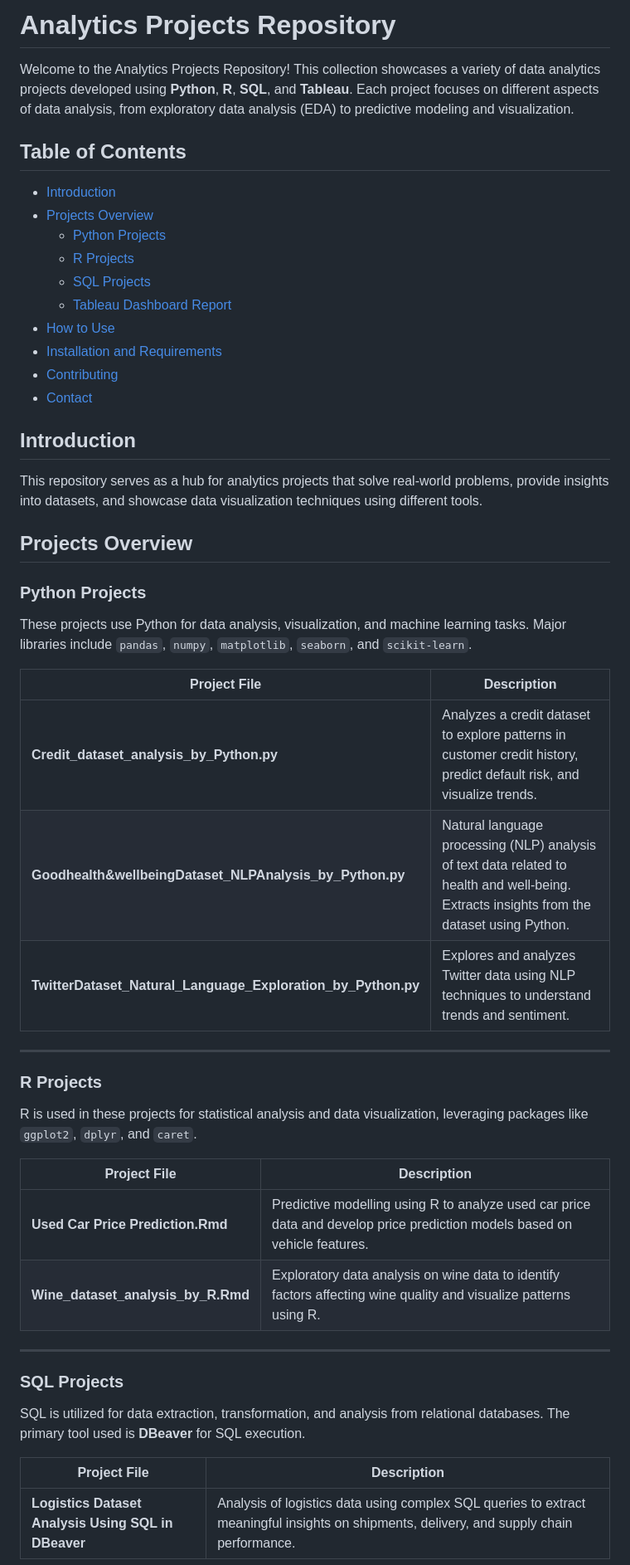
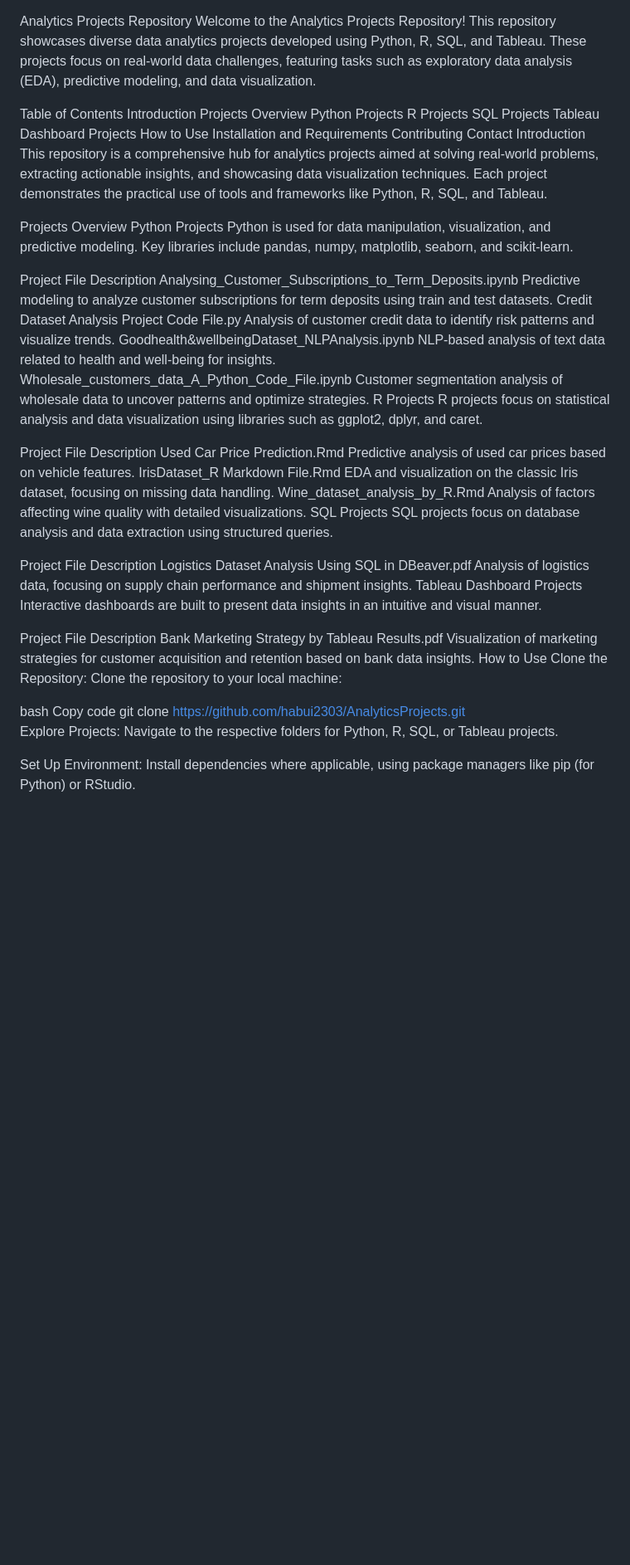
Before and after one commit to habui2303/AnalyticsProjects, a Markdown page: README.md, the part around one of its changes. Shown at 83% size. Drawn GitHub-style; blank space fills up the shorter version.

```diff
--- a/README.md
+++ b/README.md
@@ -1,50 +1,57 @@
-# Analytics Projects Repository
 
-Welcome to the Analytics Projects Repository! This collection showcases a variety of data analytics projects developed using **Python**, **R**, **SQL**, and **Tableau**. Each project focuses on different aspects of data analysis, from exploratory data analysis (EDA) to predictive modeling and visualization.
+Analytics Projects Repository
+Welcome to the Analytics Projects Repository! This repository showcases diverse data analytics projects developed using Python, R, SQL, and Tableau. These projects focus on real-world data challenges, featuring tasks such as exploratory data analysis (EDA), predictive modeling, and data visualization.
 
-## Table of Contents
-- [Introduction](#introduction)
-- [Projects Overview](#projects-overview)
-  - [Python Projects](#python-projects)
-  - [R Projects](#r-projects)
-  - [SQL Projects](#sql-projects)
-  - [Tableau Dashboard Report](#tableau-dashboard)
-- [How to Use](#how-to-use)
-- [Installation and Requirements](#installation-and-requirements)
-- [Contributing](#contributing)
-- [Contact](#contact)
+Table of Contents
+Introduction
+Projects Overview
+Python Projects
+R Projects
+SQL Projects
+Tableau Dashboard Projects
+How to Use
+Installation and Requirements
+Contributing
+Contact
+Introduction
+This repository is a comprehensive hub for analytics projects aimed at solving real-world problems, extracting actionable insights, and showcasing data visualization techniques. Each project demonstrates the practical use of tools and frameworks like Python, R, SQL, and Tableau.
 
-## Introduction
+Projects Overview
+Python Projects
+Python is used for data manipulation, visualization, and predictive modeling. Key libraries include pandas, numpy, matplotlib, seaborn, and scikit-learn.
 
-This repository serves as a hub for analytics projects that solve real-world problems, provide insights into datasets, and showcase data visualization techniques using different tools.
+Project File	Description
+Analysing_Customer_Subscriptions_to_Term_Deposits.ipynb	Predictive modeling to analyze customer subscriptions for term deposits using train and test datasets.
+Credit Dataset Analysis Project Code File.py	Analysis of customer credit data to identify risk patterns and visualize trends.
+Goodhealth&wellbeingDataset_NLPAnalysis.ipynb	NLP-based analysis of text data related to health and well-being for insights.
+Wholesale_customers_data_A_Python_Code_File.ipynb	Customer segmentation analysis of wholesale data to uncover patterns and optimize strategies.
+R Projects
+R projects focus on statistical analysis and data visualization using libraries such as ggplot2, dplyr, and caret.
 
-## Projects Overview
+Project File	Description
+Used Car Price Prediction.Rmd	Predictive analysis of used car prices based on vehicle features.
+IrisDataset_R Markdown File.Rmd	EDA and visualization on the classic Iris dataset, focusing on missing data handling.
+Wine_dataset_analysis_by_R.Rmd	Analysis of factors affecting wine quality with detailed visualizations.
+SQL Projects
+SQL projects focus on database analysis and data extraction using structured queries.
 
-### Python Projects
-These projects use Python for data analysis, visualization, and machine learning tasks. Major libraries include `pandas`, `numpy`, `matplotlib`, `seaborn`, and `scikit-learn`.
+Project File	Description
+Logistics Dataset Analysis Using SQL in DBeaver.pdf	Analysis of logistics data, focusing on supply chain performance and shipment insights.
+Tableau Dashboard Projects
+Interactive dashboards are built to present data insights in an intuitive and visual manner.
 
-| Project File | Description |
-|--------------|-------------|
-| **Credit_dataset_analysis_by_Python.py** | Analyzes a credit dataset to explore patterns in customer credit history, predict default risk, and visualize trends. |
-| **Goodhealth&wellbeingDataset_NLPAnalysis_by_Python.py** | Natural language processing (NLP) analysis of text data related to health and well-being. Extracts insights from the dataset using Python. |
-| **TwitterDataset_Natural_Language_Exploration_by_Python.py** | Explores and analyzes Twitter data using NLP techniques to understand trends and sentiment. |
+Project File	Description
+Bank Marketing Strategy by Tableau Results.pdf	Visualization of marketing strategies for customer acquisition and retention based on bank data insights.
+How to Use
+Clone the Repository:
+Clone the repository to your local machine:
 
----
+bash
+Copy code
+git clone https://github.com/habui2303/AnalyticsProjects.git
+Explore Projects:
+Navigate to the respective folders for Python, R, SQL, or Tableau projects.
 
-### R Projects
-R is used in these projects for statistical analysis and data visualization, leveraging packages like `ggplot2`, `dplyr`, and `caret`.
+Set Up Environment:
+Install dependencies where applicable, using package managers like pip (for Python) or RStudio.
 
-| Project File | Description |
-|--------------|-------------|
-| **Used Car Price Prediction.Rmd** | Predictive modelling using R to analyze used car price data and develop price prediction models based on vehicle features. |
-| **Wine_dataset_analysis_by_R.Rmd** | Exploratory data analysis on wine data to identify factors affecting wine quality and visualize patterns using R. |
-
----
-
-### SQL Projects
-SQL is utilized for data extraction, transformation, and analysis from relational databases. The primary tool used is **DBeaver** for SQL execution.
-
-| Project File | Description |
-|--------------|-------------|
-| **Logistics Dataset Analysis Using SQL in DBeaver** | Analysis of logistics data using complex SQL queries to extract meaningful insights on shipments, delivery, and supply chain performance. |
-
```
Also changed, not shown: other parts of README.md (+9 -20 lines).
